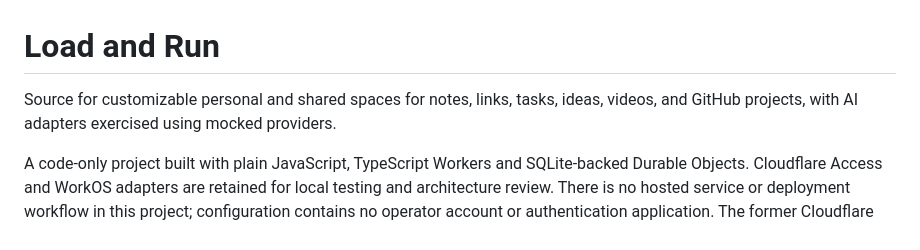
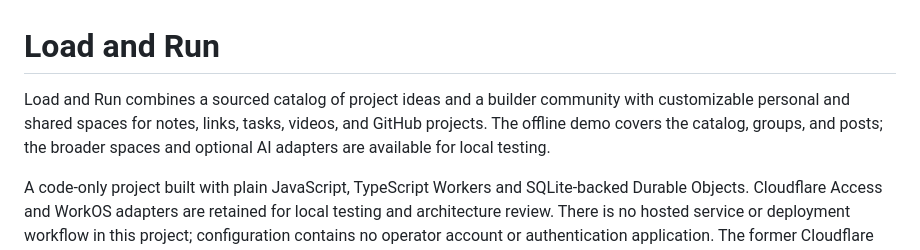
Before and after one commit to flinstonedev/loadandrun, a Markdown page: README.md, the part around the change. Rendered like a GitHub page.

Commit message:
Clarify project overview

```diff
--- a/README.md
+++ b/README.md
@@ -1,6 +1,9 @@
 # Load and Run
 
-Source for customizable personal and shared spaces for notes, links, tasks, ideas, videos, and GitHub projects, with AI adapters exercised using mocked providers.
+Load and Run combines a sourced catalog of project ideas and a builder community
+with customizable personal and shared spaces for notes, links, tasks, videos,
+and GitHub projects. The offline demo covers the catalog, groups, and posts;
+the broader spaces and optional AI adapters are available for local testing.
 
 A code-only project built with plain JavaScript, TypeScript Workers and SQLite-backed Durable Objects. Cloudflare Access and WorkOS adapters are retained for local testing and architecture review. There is no hosted service or deployment workflow in this project; configuration contains no operator account or authentication application. The former Cloudflare Worker and its four Durable Object namespaces were deleted on September 21, 2026; this repository contains source and synthetic fixtures, not that stored data.
 
```
